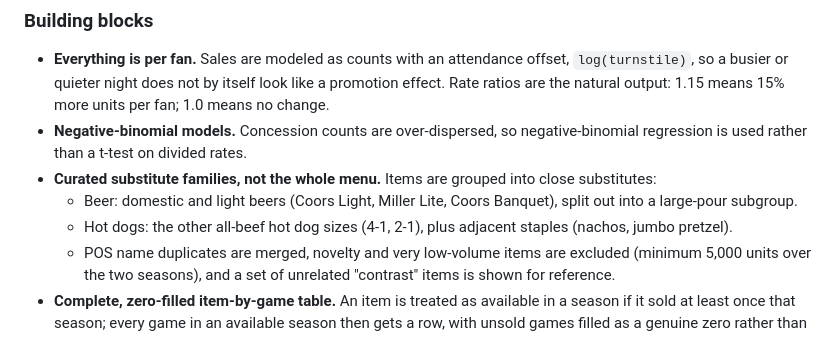
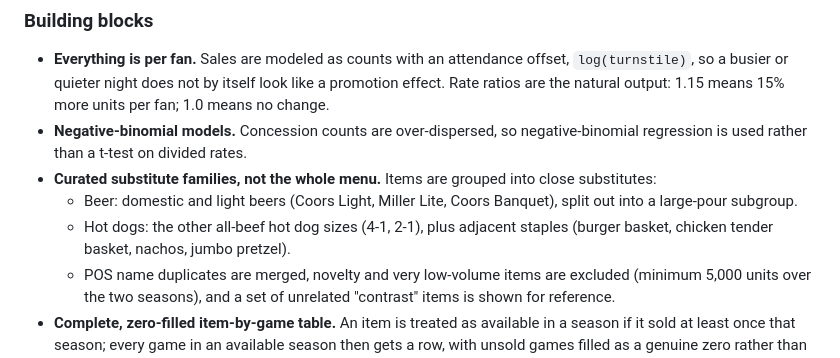
Before and after one commit to joshpom/concession-promotion-cannibalization, a Markdown page: README.md, the part around the change. Rendered like a GitHub page.

```diff
--- a/README.md
+++ b/README.md
@@ -118,7 +118,7 @@ Promotions covered (all fall in the first half of the season):
 - **Curated substitute families, not the whole menu.** Items are grouped into close substitutes:
   - Beer: domestic and light beers (Coors Light, Miller Lite, Coors Banquet), split out into a
     large-pour subgroup.
-  - Hot dogs: the other all-beef hot dog sizes (4-1, 2-1), plus adjacent staples (nachos, jumbo pretzel).
+  - Hot dogs: the other all-beef hot dog sizes (4-1, 2-1), plus adjacent staples (burger basket, chicken tender basket, nachos, jumbo pretzel).
   - POS name duplicates are merged, novelty and very low-volume items are excluded (minimum 5,000
     units over the two seasons), and a set of unrelated "contrast" items is shown for reference.
 - **Complete, zero-filled item-by-game table.** An item is treated as available in a season if it
```
